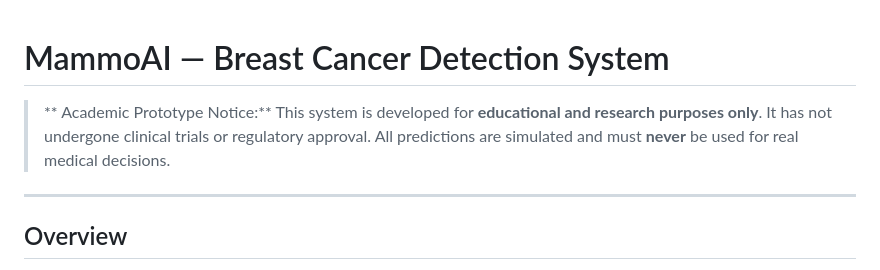
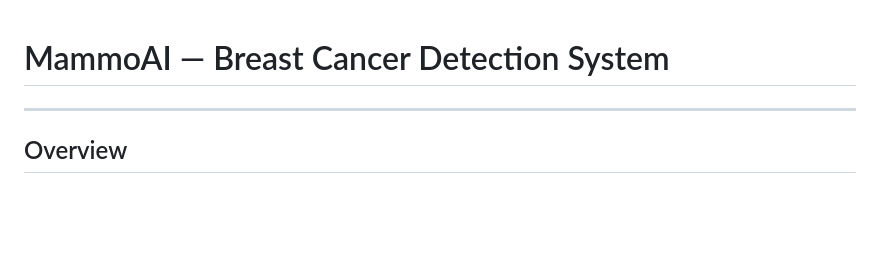
Before and after one commit to ayms00/mammogram-ai-diagnosis, a Markdown page: README.md, the part around the change. Drawn GitHub-style; blank space fills up the shorter version.

```diff
--- a/README.md
+++ b/README.md
@@ -1,6 +1,4 @@
 # MammoAI — Breast Cancer Detection System
-
-> ** Academic Prototype Notice:** This system is developed for **educational and research purposes only**. It has not undergone clinical trials or regulatory approval. All predictions are simulated and must **never** be used for real medical decisions.
 
 ---
 
```
